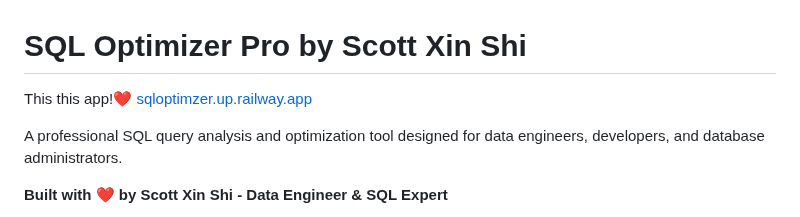
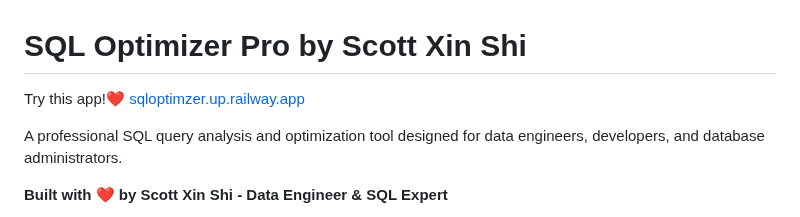
Before and after one commit to scottxinshi/sql-optimizer-pro, a Markdown page: README.md, the part around the change. Rendered like a GitHub page.

```diff
--- a/README.md
+++ b/README.md
@@ -1,6 +1,6 @@
 # SQL Optimizer Pro by Scott Xin Shi
 
-This this app!❤️
+Try this app!❤️
 [sqloptimzer.up.railway.app](https://sqloptimzer.up.railway.app/)
 
 A professional SQL query analysis and optimization tool designed for data engineers, developers, and database administrators.
```
